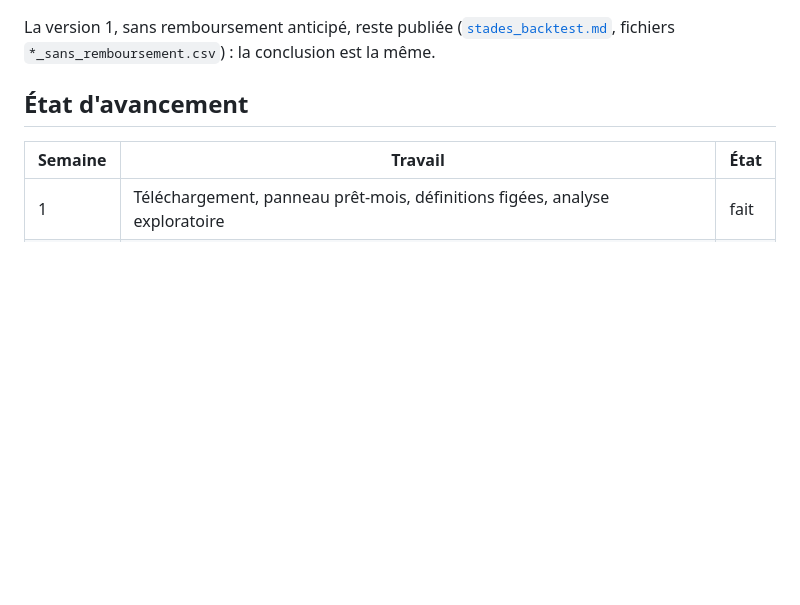
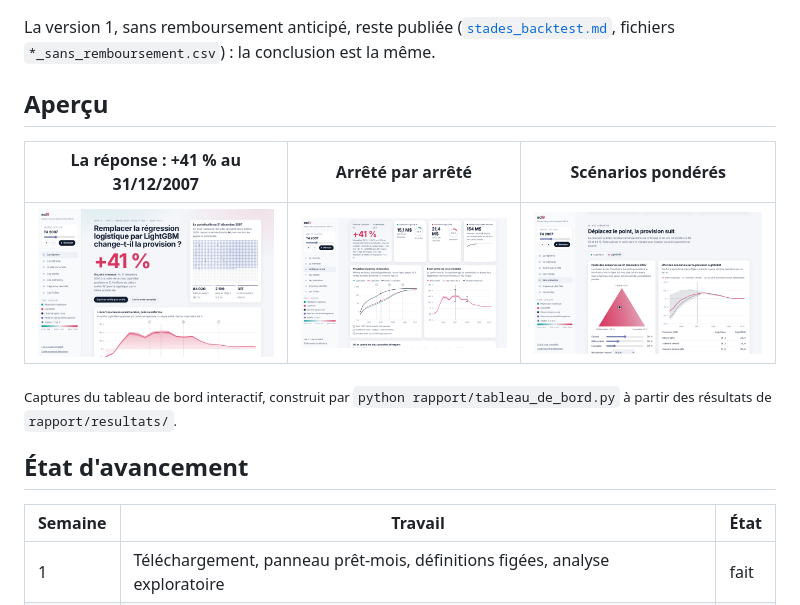
Before and after one commit to selyassine/ecl9, a Markdown page: README.md, the part around the change. GitHub-like rendering; pictures changed too: docs/apercu/arrete_par_arrete.png (added), docs/apercu/reponse.png (added), docs/apercu/scenarios.png (added); blank space fills up the shorter version.

Commit message:
README : section Aperçu avec trois vues du tableau de bord

```diff
--- a/README.md
+++ b/README.md
@@ -80,6 +80,14 @@ perte publiée (D-044).
 La version 1, sans remboursement anticipé, reste publiée
 ([`stades_backtest.md`](rapport/resultats/stades_backtest.md), fichiers
 `*_sans_remboursement.csv`) : la conclusion est la même.
+
+## Aperçu
+
+| La réponse : +41 % au 31/12/2007 | Arrêté par arrêté | Scénarios pondérés |
+| :-: | :-: | :-: |
+| <img src="docs/apercu/reponse.png" alt="Tableau de bord : écart de provision LightGBM contre logistique" width="100%"> | <img src="docs/apercu/arrete_par_arrete.png" alt="Tableau de bord : provision et pertes constatées par arrêté" width="100%"> | <img src="docs/apercu/scenarios.png" alt="Tableau de bord : poids des scénarios et effet sur la provision" width="100%"> |
+
+<sub>Captures du tableau de bord interactif, construit par <code>python rapport/tableau_de_bord.py</code> à partir des résultats de <code>rapport/resultats/</code>.</sub>
 
 ## État d'avancement
 
```
